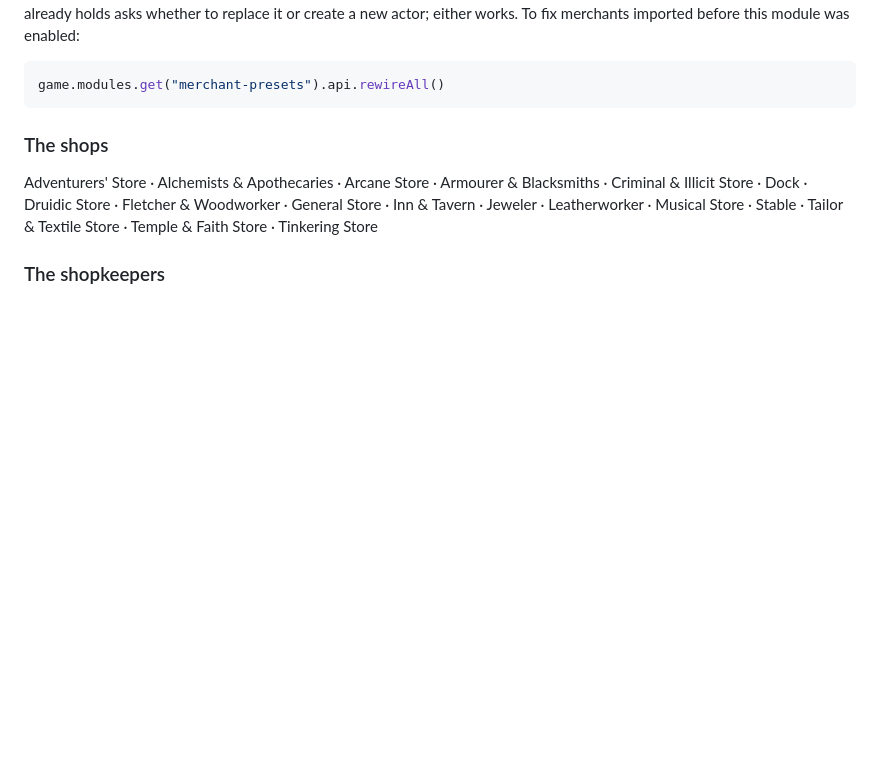
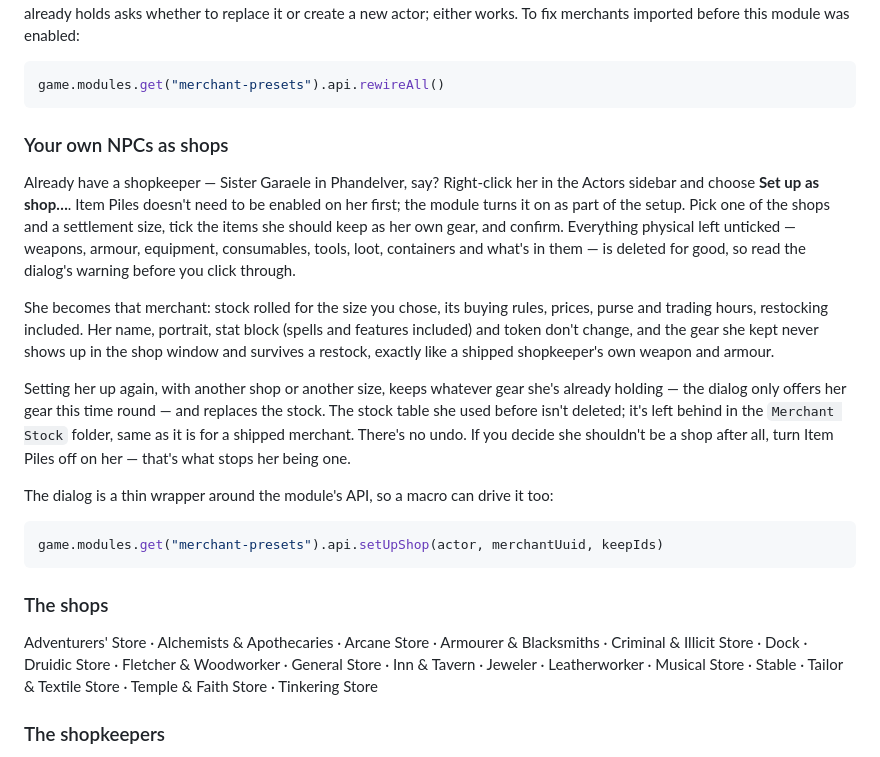
Before and after one commit to mikiross87/merchant-presets, a Markdown page: README.md, the part around the change. GitHub-like rendering; blank space fills up the shorter version.

````diff
--- a/README.md
+++ b/README.md
@@ -71,6 +71,36 @@ To fix merchants imported before this module was enabled:
 
 ```js
 game.modules.get("merchant-presets").api.rewireAll()
+```
+
+### Your own NPCs as shops
+
+Already have a shopkeeper — Sister Garaele in Phandelver, say? Right-click her
+in the Actors sidebar and choose **Set up as shop…**. Item Piles doesn't need
+to be enabled on her first; the module turns it on as part of the setup. Pick
+one of the shops and a settlement size, tick the items she should keep as her
+own gear, and confirm. Everything physical left unticked — weapons, armour,
+equipment, consumables, tools, loot, containers and what's in them — is
+deleted for good, so read the dialog's warning before you click through.
+
+She becomes that merchant: stock rolled for the size you chose, its buying
+rules, prices, purse and trading hours, restocking included. Her name,
+portrait, stat block (spells and features included) and token don't change,
+and the gear she kept never shows up in the shop window and survives a
+restock, exactly like a shipped shopkeeper's own weapon and armour.
+
+Setting her up again, with another shop or another size, keeps whatever gear
+she's already holding — the dialog only offers her gear this time round — and
+replaces the stock. The stock table she used before isn't deleted; it's left
+behind in the `Merchant Stock` folder, same as it is for a shipped merchant.
+There's no undo. If you decide she shouldn't be a shop after all, turn Item
+Piles off on her — that's what stops her being one.
+
+The dialog is a thin wrapper around the module's API, so a macro can drive it
+too:
+
+```js
+game.modules.get("merchant-presets").api.setUpShop(actor, merchantUuid, keepIds)
 ```
 
 ### The shops
````
Also changed, not shown: CHANGELOG.md (+7 -0 lines), CONTRIBUTING.md (+22 -12 lines).
